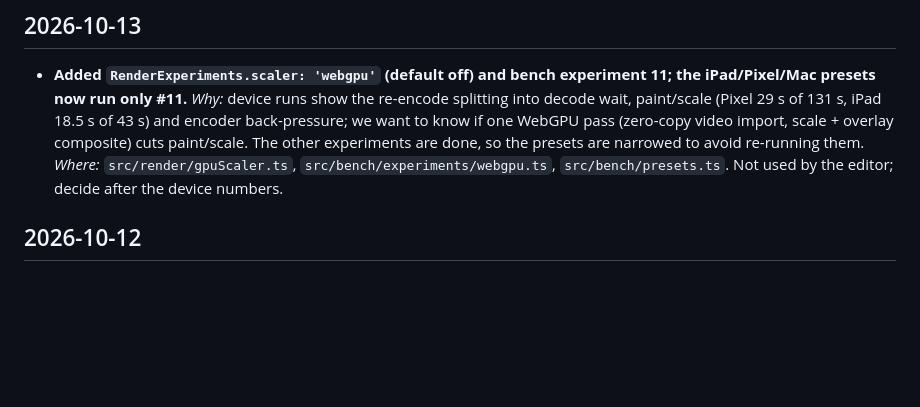
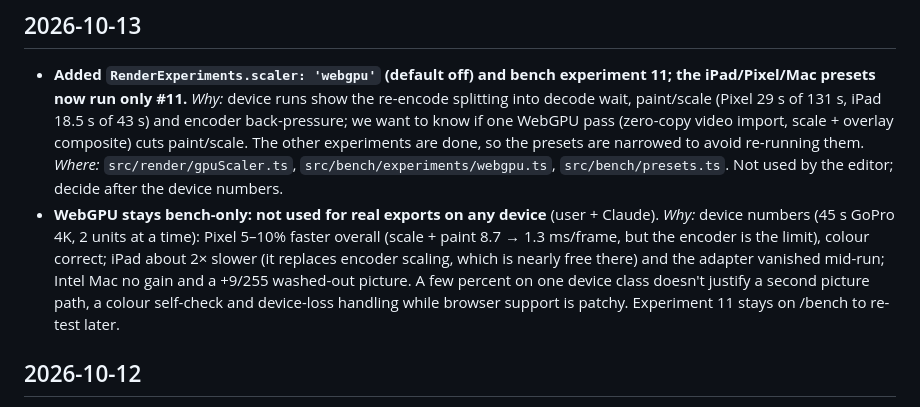
Before and after one commit to laurieainley/shooot, a Markdown page: DECISIONS.md, the part around the change. GitHub-like rendering; blank space fills up the shorter version.

Commit message:
docs: WebGPU stays bench-only after device results
Co-Authored-By: Claude Opus 5.5 <noreply@anthropic.com>
Claude-Session: https://claude.ai/code/session_01PK9v1f6jtuquzLVrffL9bt

```diff
--- a/DECISIONS.md
+++ b/DECISIONS.md
@@ -106,6 +106,11 @@ Decisions made before 2026-10-11 are only in the specs' "Decisions" sections; th
   back-pressure; we want to know if one WebGPU pass (zero-copy video import, scale + overlay composite) cuts paint/scale. The other
   experiments are done, so the presets are narrowed to avoid re-running them. *Where:* `src/render/gpuScaler.ts`, `src/bench/experiments/webgpu.ts`,
   `src/bench/presets.ts`. Not used by the editor; decide after the device numbers.
+- **WebGPU stays bench-only: not used for real exports on any device** (user + Claude). *Why:* device numbers (45 s GoPro 4K, 2 units
+  at a time): Pixel 5–10% faster overall (scale + paint 8.7 → 1.3 ms/frame, but the encoder is the limit), colour correct; iPad about
+  2× slower (it replaces encoder scaling, which is nearly free there) and the adapter vanished mid-run; Intel Mac no gain and a +9/255
+  washed-out picture. A few percent on one device class doesn't justify a second picture path, a colour self-check and device-loss
+  handling while browser support is patchy. Experiment 11 stays on /bench to re-test later.
 
 ## 2026-10-12
 
```
